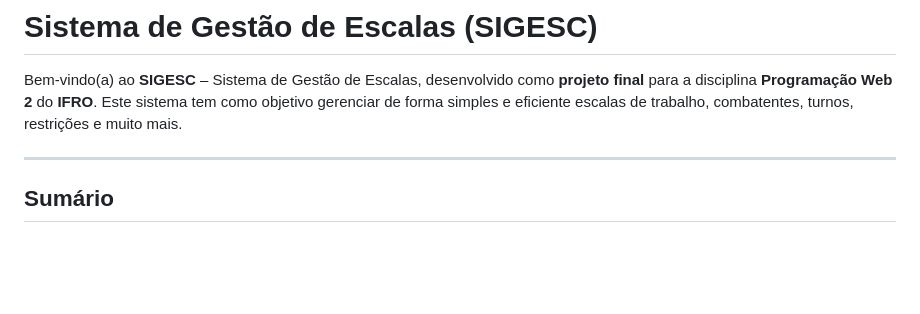
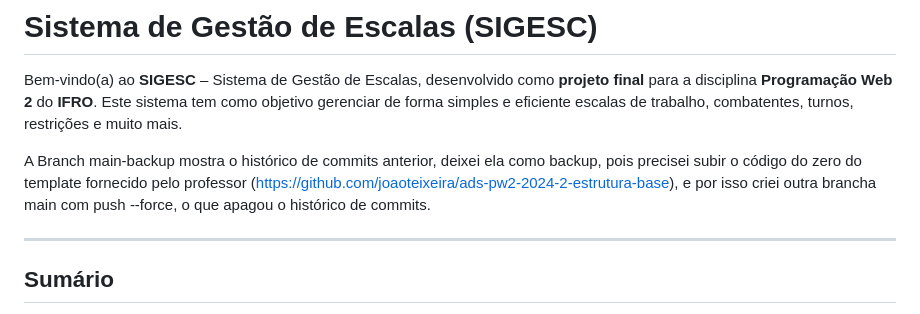
Before and after one commit to Lucas-S-Guilherme/app-web-gestao-escalas, a Markdown page: README.md, the part around the change. Rendered like a GitHub page; blank space fills up the shorter version.

```diff
--- a/README.md
+++ b/README.md
@@ -1,6 +1,8 @@
 # Sistema de Gestão de Escalas (SIGESC)
 
 Bem-vindo(a) ao **SIGESC** – Sistema de Gestão de Escalas, desenvolvido como **projeto final** para a disciplina **Programação Web 2** do **IFRO**. Este sistema tem como objetivo gerenciar de forma simples e eficiente escalas de trabalho, combatentes, turnos, restrições e muito mais.
+
+A Branch main-backup mostra o histórico de commits anterior, deixei ela como backup, pois precisei subir o código do zero do template fornecido pelo professor (https://github.com/joaoteixeira/ads-pw2-2024-2-estrutura-base), e por isso criei outra brancha main com push --force, o que apagou o histórico de commits.
 
 ---
 
```
